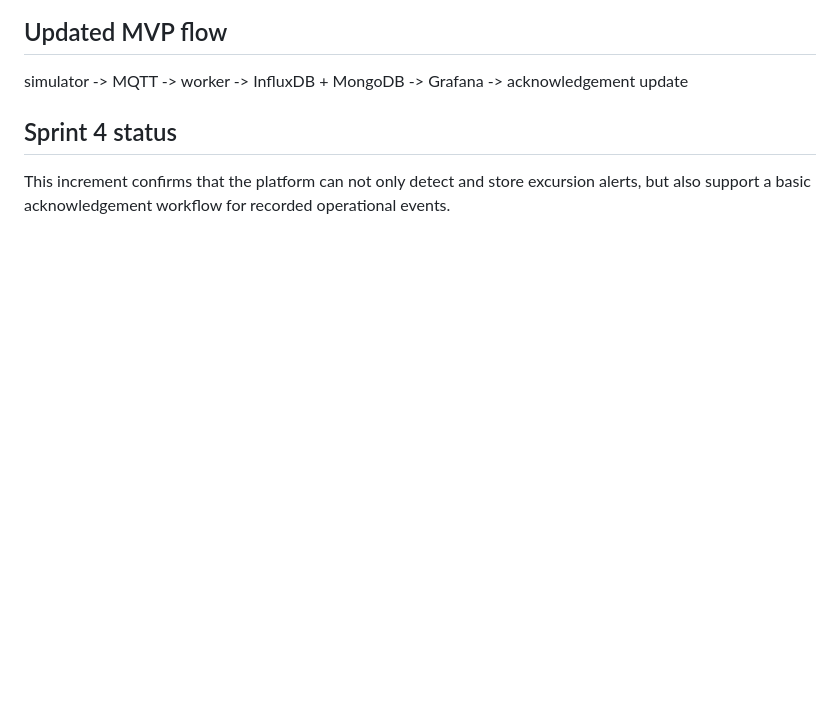
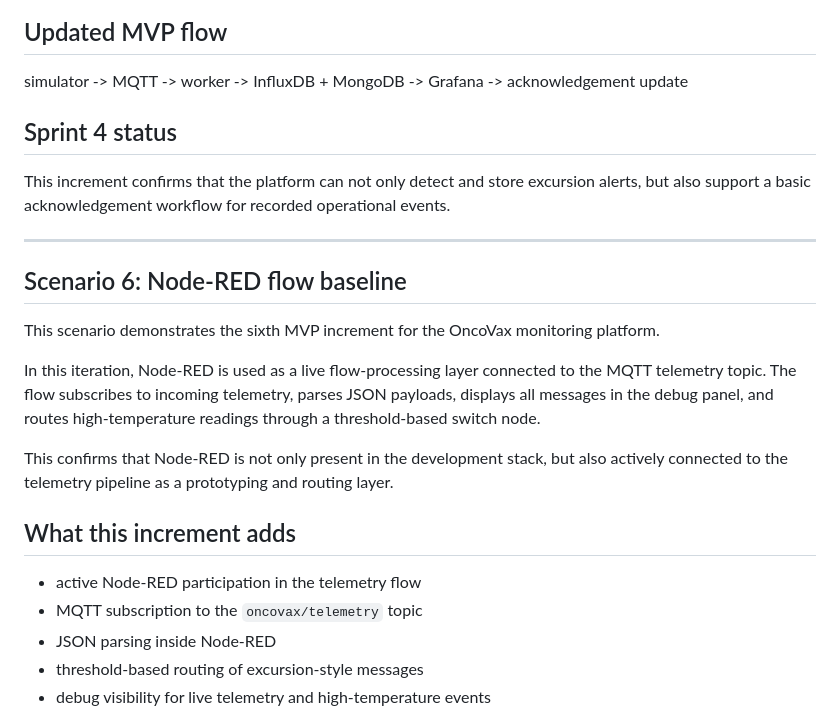
Before and after one commit to vlad12-k/oncovax-iot-platform, a Markdown page: demo/scenarios.md, the part around one of its changes. Rendered like a GitHub page; blank space fills up the shorter version.

Commit message:
feat: add Node-RED flow baseline demo

```diff
--- a/demo/scenarios.md
+++ b/demo/scenarios.md
@@ -161,3 +161,22 @@ simulator -> MQTT -> worker -> InfluxDB + MongoDB -> Grafana -> acknowledgement
 ## Sprint 4 status
 
 This increment confirms that the platform can not only detect and store excursion alerts, but also support a basic acknowledgement workflow for recorded operational events.
+
+---
+
+## Scenario 6: Node-RED flow baseline
+
+This scenario demonstrates the sixth MVP increment for the OncoVax monitoring platform.
+
+In this iteration, Node-RED is used as a live flow-processing layer connected to the MQTT telemetry topic. The flow subscribes to incoming telemetry, parses JSON payloads, displays all messages in the debug panel, and routes high-temperature readings through a threshold-based switch node.
+
+This confirms that Node-RED is not only present in the development stack, but also actively connected to the telemetry pipeline as a prototyping and routing layer.
+
+## What this increment adds
+
+- active Node-RED participation in the telemetry flow
+- MQTT subscription to the `oncovax/telemetry` topic
+- JSON parsing inside Node-RED
+- threshold-based routing of excursion-style messages
+- debug visibility for live telemetry and high-temperature events
+
```
Also changed, not shown: other parts of demo/scenarios.md (+16 -0 lines), demo/screenshots/sprint_6_fig_nodered_debug_messages.png (added), demo/screenshots/sprint_6_fig_nodered_flow_canvas.png (added).
